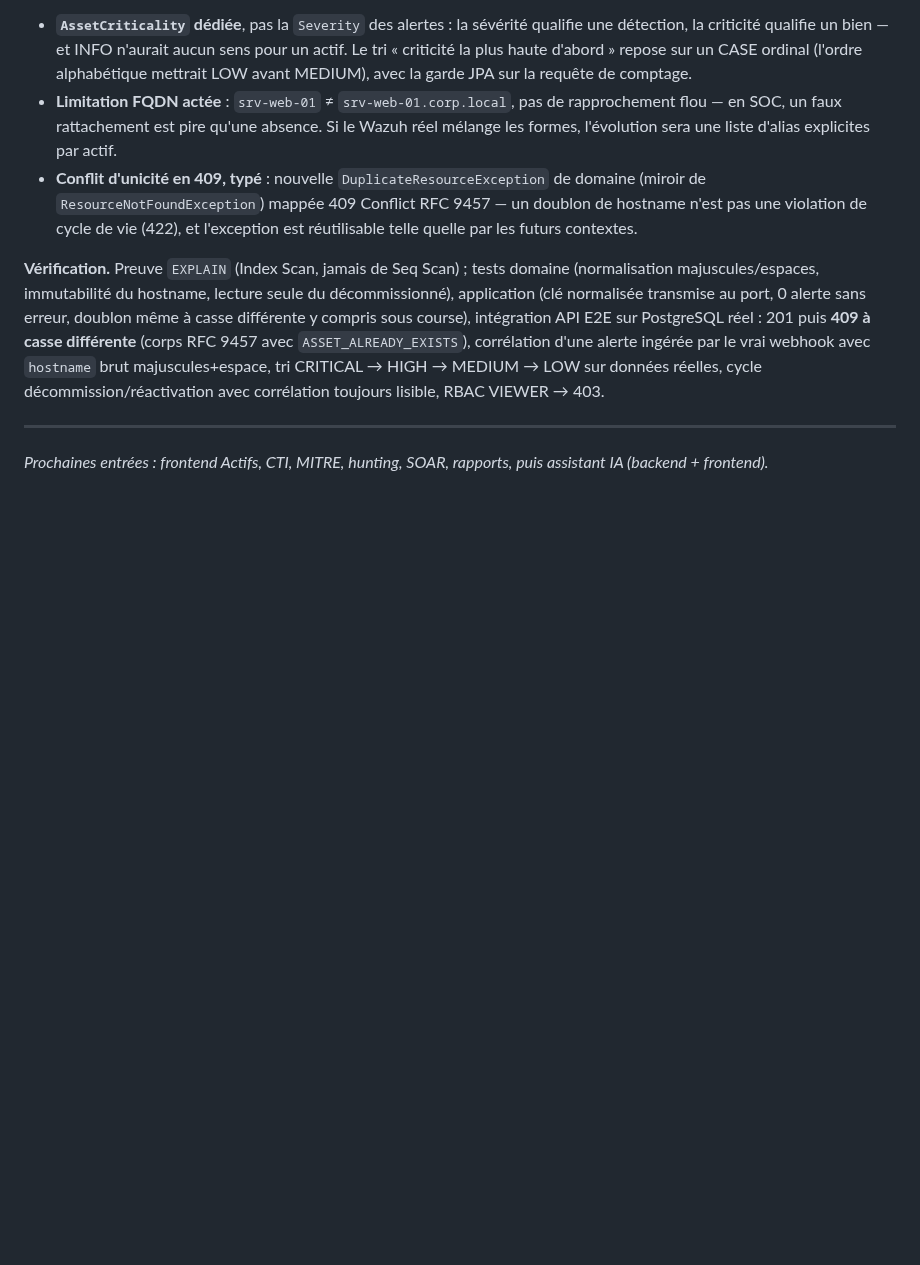
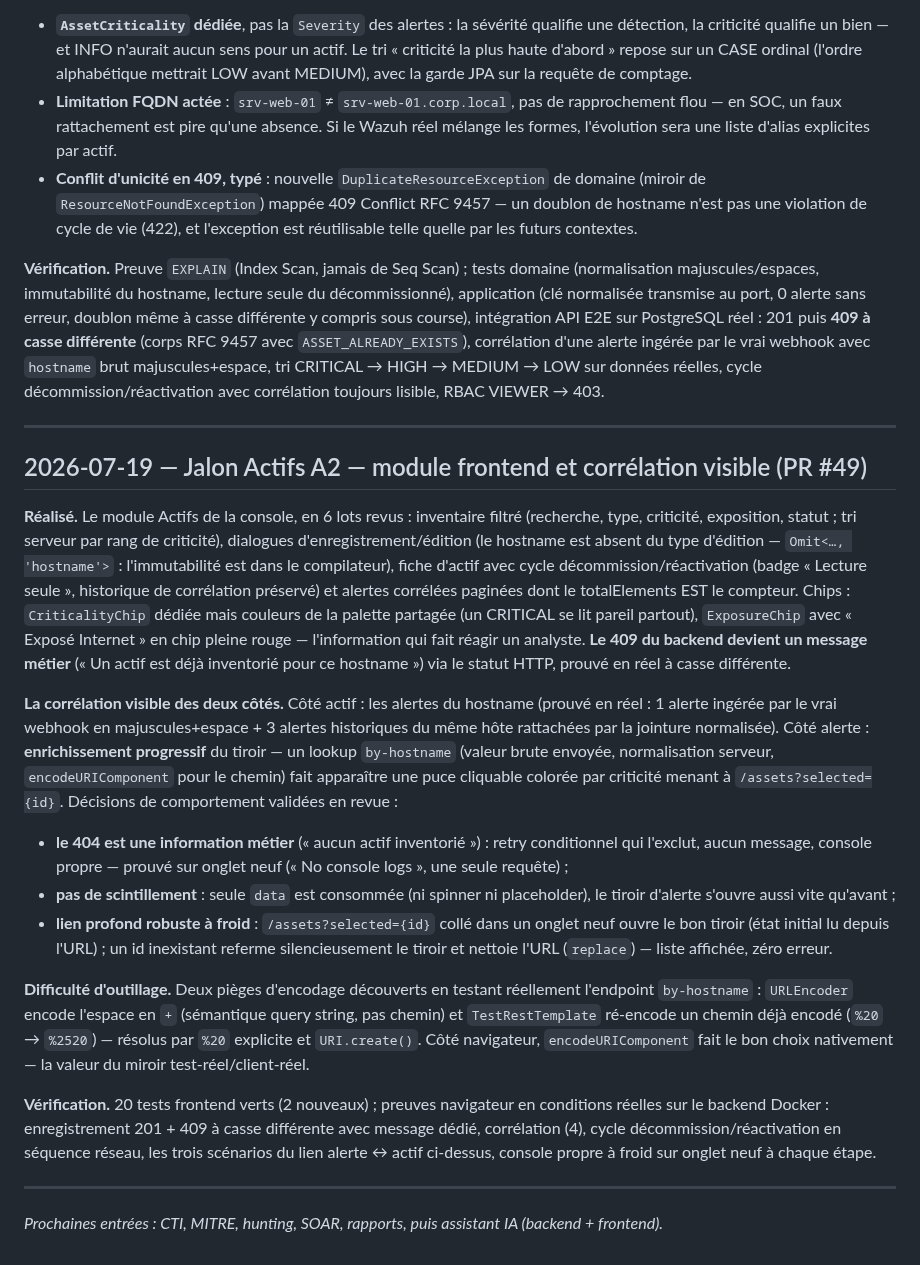
Before and after one commit to imanehajjou2025-lab/smartsoc-enterprise, a Markdown page: docs/rapport-pfe/journal-de-bord.md, the part around the change. Drawn GitHub-style; blank space fills up the shorter version.

Commit message:
docs(pfe): add assets frontend (A2) journal entry

```diff
--- a/docs/rapport-pfe/journal-de-bord.md
+++ b/docs/rapport-pfe/journal-de-bord.md
@@ -1009,5 +1009,55 @@ VIEWER → 403.
 
 ---
 
-*Prochaines entrées : frontend Actifs, CTI, MITRE, hunting, SOAR,
-rapports, puis assistant IA (backend + frontend).*
+## 2026-07-19 — Jalon Actifs A2 — module frontend et corrélation visible (PR #49)
+
+**Réalisé.** Le module Actifs de la console, en 6 lots revus : inventaire
+filtré (recherche, type, criticité, exposition, statut ; tri serveur par
+rang de criticité), dialogues d'enregistrement/édition (le hostname est
+absent du type d'édition — `Omit<…, 'hostname'>` : l'immutabilité est
+dans le compilateur), fiche d'actif avec cycle décommission/réactivation
+(badge « Lecture seule », historique de corrélation préservé) et alertes
+corrélées paginées dont le totalElements EST le compteur. Chips :
+`CriticalityChip` dédiée mais couleurs de la palette partagée (un
+CRITICAL se lit pareil partout), `ExposureChip` avec « Exposé Internet »
+en chip pleine rouge — l'information qui fait réagir un analyste.
+**Le 409 du backend devient un message métier** (« Un actif est déjà
+inventorié pour ce hostname ») via le statut HTTP, prouvé en réel à
+casse différente.
+
+**La corrélation visible des deux côtés.** Côté actif : les alertes du
+hostname (prouvé en réel : 1 alerte ingérée par le vrai webhook en
+majuscules+espace + 3 alertes historiques du même hôte rattachées par la
+jointure normalisée). Côté alerte : **enrichissement progressif** du
+tiroir — un lookup `by-hostname` (valeur brute envoyée, normalisation
+serveur, `encodeURIComponent` pour le chemin) fait apparaître une puce
+cliquable colorée par criticité menant à `/assets?selected={id}`.
+Décisions de comportement validées en revue :
+- **le 404 est une information métier** (« aucun actif inventorié ») :
+  retry conditionnel qui l'exclut, aucun message, console propre —
+  prouvé sur onglet neuf (« No console logs », une seule requête) ;
+- **pas de scintillement** : seule `data` est consommée (ni spinner ni
+  placeholder), le tiroir d'alerte s'ouvre aussi vite qu'avant ;
+- **lien profond robuste à froid** : `/assets?selected={id}` collé dans
+  un onglet neuf ouvre le bon tiroir (état initial lu depuis l'URL) ;
+  un id inexistant referme silencieusement le tiroir et nettoie l'URL
+  (`replace`) — liste affichée, zéro erreur.
+
+**Difficulté d'outillage.** Deux pièges d'encodage découverts en testant
+réellement l'endpoint `by-hostname` : `URLEncoder` encode l'espace en
+`+` (sémantique query string, pas chemin) et `TestRestTemplate`
+ré-encode un chemin déjà encodé (`%20` → `%2520`) — résolus par `%20`
+explicite et `URI.create()`. Côté navigateur, `encodeURIComponent` fait
+le bon choix nativement — la valeur du miroir test-réel/client-réel.
+
+**Vérification.** 20 tests frontend verts (2 nouveaux) ; preuves
+navigateur en conditions réelles sur le backend Docker : enregistrement
+201 + 409 à casse différente avec message dédié, corrélation (4),
+cycle décommission/réactivation en séquence réseau, les trois scénarios
+du lien alerte ↔ actif ci-dessus, console propre à froid sur onglet
+neuf à chaque étape.
+
+---
+
+*Prochaines entrées : CTI, MITRE, hunting, SOAR, rapports, puis
+assistant IA (backend + frontend).*
```
